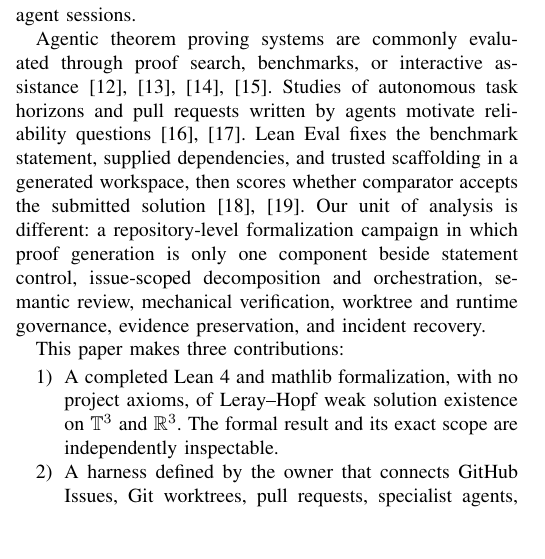
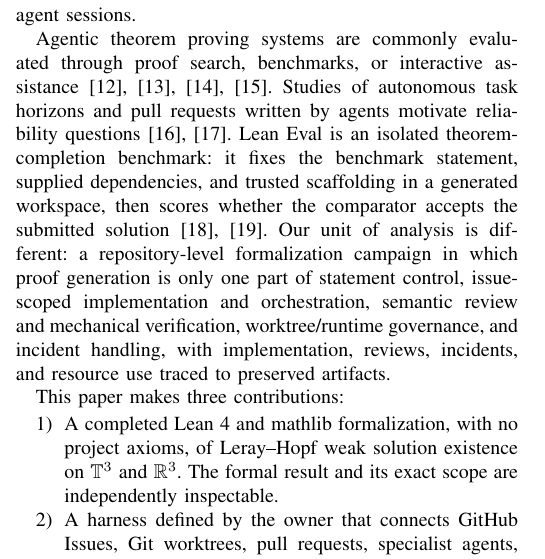
Before and after one commit to uda-lab/KSE2026, a LaTeX paper (paper/main.tex, which reads paper/sections/01-introduction.tex): part of one column of page 1 of 6, cut so that both start at the same text, the shorter picture padded with empty space. Compiled offline with pdfLaTeX.

Commit message:
Address review on Lean Eval positioning

```diff
--- a/paper/sections/01-introduction.tex
+++ b/paper/sections/01-introduction.tex
@@ -45,15 +45,17 @@ yang2023leandojo,
 deepmind2025alphaproof,zhou2026leanatlas}. Studies of autonomous task
 horizons and pull requests written by agents motivate reliability
 questions~\cite{metr2025longtasks,agenticprs2026security}.
-Lean Eval fixes the benchmark statement, supplied dependencies, and
-trusted scaffolding in a generated workspace, then scores whether
-comparator accepts the submitted solution~\cite{leaneval2026repo,
+Lean Eval is an isolated theorem-completion benchmark: it fixes the
+benchmark statement, supplied dependencies, and trusted scaffolding in a
+generated workspace, then scores whether the comparator accepts the
+submitted solution~\cite{leaneval2026repo,
 leaneval2026site}. % CLAIM: CLM-011
 Our unit of analysis is different: a repository-level formalization
-campaign in which proof generation is only one component beside
-statement control, issue-scoped decomposition and orchestration,
-semantic review, mechanical verification, worktree and runtime
-governance, evidence preservation, and incident recovery.
+campaign in which proof generation is only one part of statement
+control, issue-scoped implementation and orchestration, semantic review
+and mechanical verification, worktree/runtime governance, and incident
+handling, with implementation, reviews, incidents, and resource use
+traced to preserved artifacts.
 
 This paper makes three contributions:
 \begin{enumerate}
```
Also changed, not shown: claims/paper-claims.md (+4 -3 lines), paper/references.bib (+2 -2 lines), provenance/ai-use.md (+2 -1 lines).
